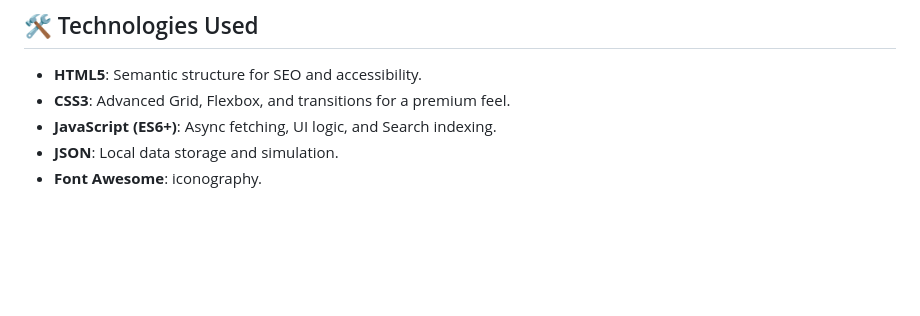
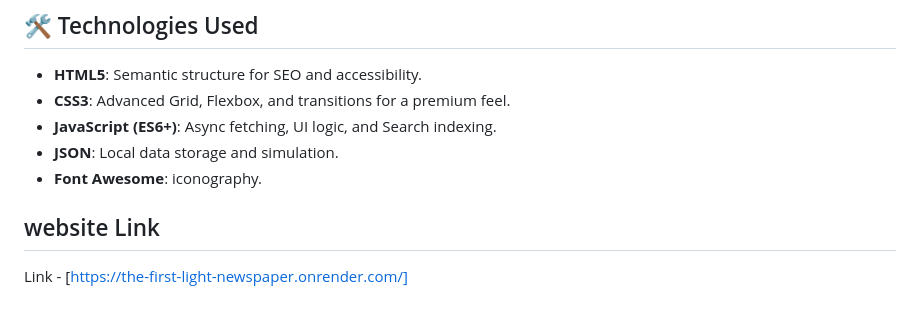
Before and after one commit to Sayed1-11/The-First-Light-Newspaper, a Markdown page: README.md, the part around the change. Drawn GitHub-style; blank space fills up the shorter version.

```diff
--- a/README.md
+++ b/README.md
@@ -80,3 +80,6 @@ For the Video section, I built a custom **JavaScript-based Carousel**. It calcul
 - **JavaScript (ES6+)**: Async fetching, UI logic, and Search indexing.
 - **JSON**: Local data storage and simulation.
 - **Font Awesome**: iconography.
+
+## website Link
+Link - [https://the-first-light-newspaper.onrender.com/]
```
